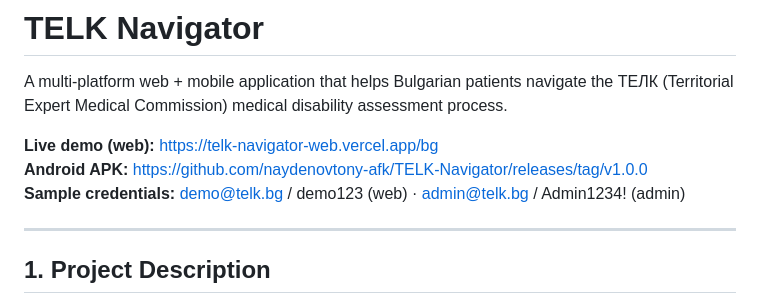
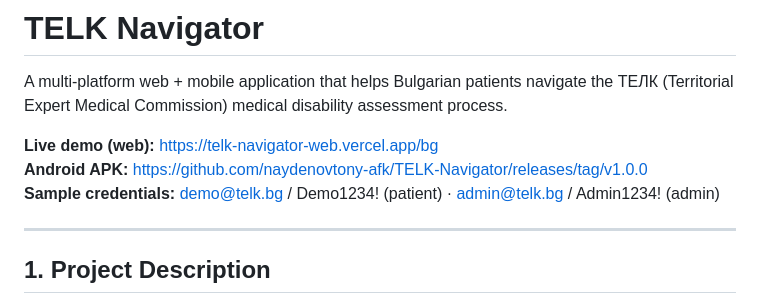
Before and after one commit to naydenovtony-afk/TELK-Navigator, a Markdown page: README.md, the part around the change. GitHub-like rendering.

Commit message:
docs: fix demo credentials in README
Co-Authored-By: Claude Sonnet 4.6 <noreply@anthropic.com>

```diff
--- a/README.md
+++ b/README.md
@@ -4,7 +4,7 @@ A multi-platform web + mobile application that helps Bulgarian patients navigate
 
 **Live demo (web):** https://telk-navigator-web.vercel.app/bg
 **Android APK:** https://github.com/naydenovtony-afk/TELK-Navigator/releases/tag/v1.0.0
-**Sample credentials:** demo@telk.bg / demo123 (web) · admin@telk.bg / Admin1234! (admin)
+**Sample credentials:** demo@telk.bg / Demo1234! (patient) · admin@telk.bg / Admin1234! (admin)
 
 ---
 
```
